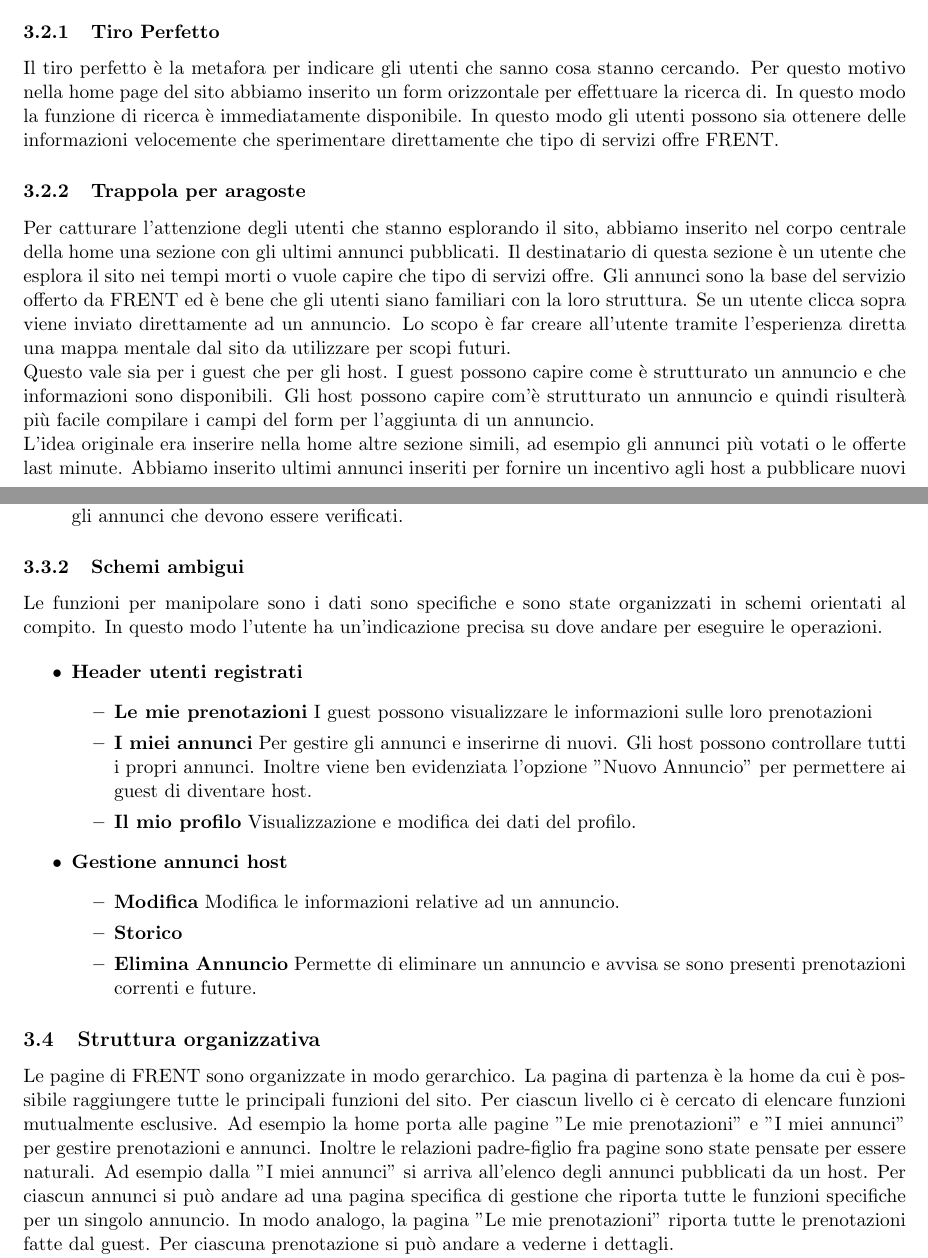
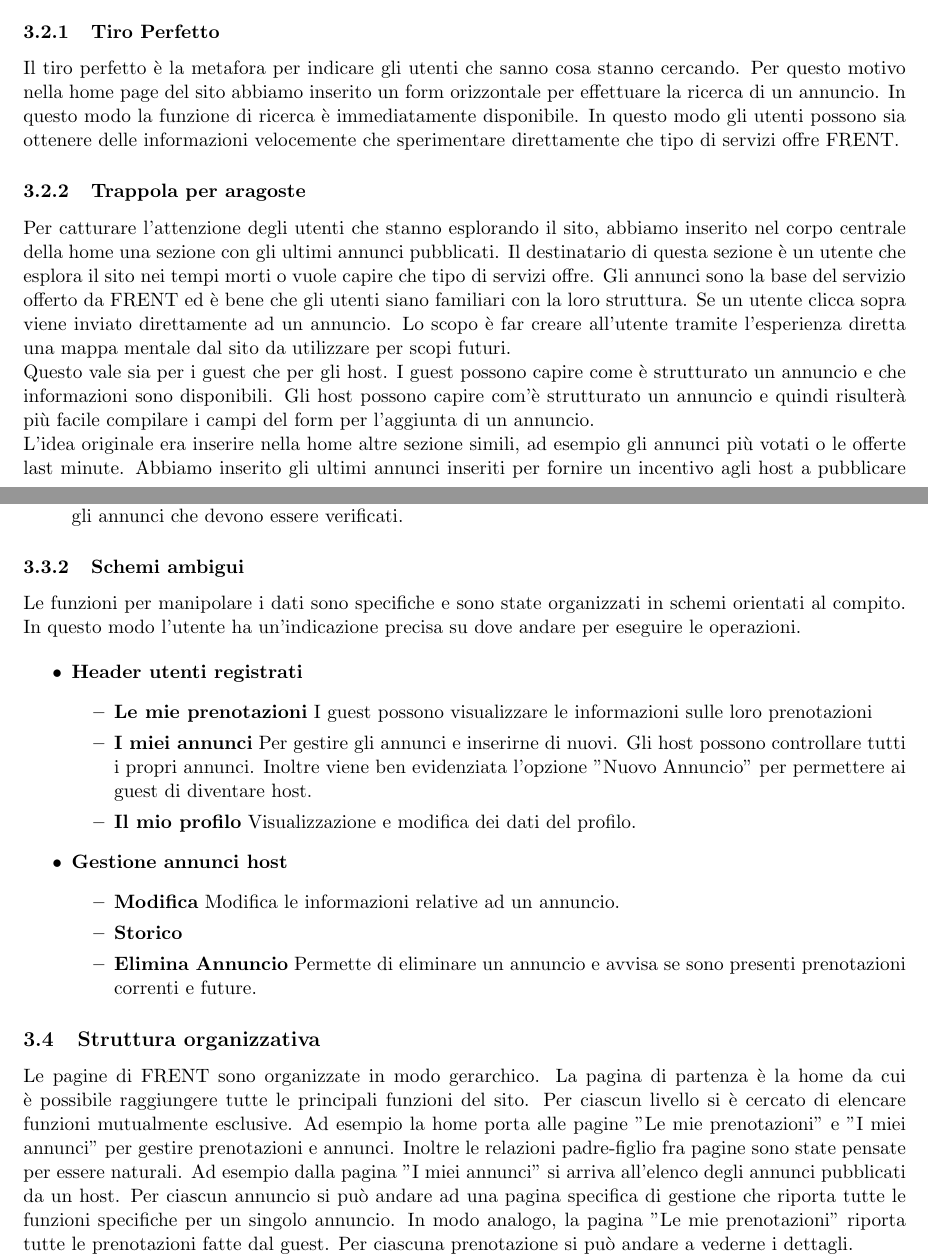
Before and after one commit to GiulioUmbrella/FRENT, a LaTeX document (relazione/1_relazione.tex, which reads relazione/4_progettazione.tex): two parts of pages 5 and 7 of 8, joined at a grey line, cut so that both start at the same text. Compiled offline with pdfLaTeX.

Commit message:
Typo fix

```diff
--- a/relazione/4_progettazione.tex
+++ b/relazione/4_progettazione.tex
@@ -17,12 +17,12 @@ Una volta definiti gli utenti, abbiamo pensato a come facilitare il più possibi
 A questo punto dovevamo definire \textit{dove} gli utenti possono trovare ciò di cui hanno bisogno. Abbiamo utilizzato la metafora della pesca vista a lezione per capire come offrire agli utenti una esperienza piacevole e ridurre al minimo la complessità delle ricerche. Questo ha fornito gli elementi di base per organizzare la home del sito. Tutte le altre pagine gravitano a partire da questa.
 
 \subsubsection{Tiro Perfetto}
-Il tiro perfetto è la metafora per indicare gli utenti che sanno cosa stanno cercando. Per questo motivo nella home page del sito abbiamo inserito un form orizzontale per effettuare la ricerca di. In questo modo la funzione di ricerca è immediatamente disponibile. In questo modo gli utenti possono sia ottenere delle informazioni velocemente che sperimentare direttamente che tipo di servizi offre FRENT.
+Il tiro perfetto è la metafora per indicare gli utenti che sanno cosa stanno cercando. Per questo motivo nella home page del sito abbiamo inserito un form orizzontale per effettuare la ricerca di un annuncio. In questo modo la funzione di ricerca è immediatamente disponibile. In questo modo gli utenti possono sia ottenere delle informazioni velocemente che sperimentare direttamente che tipo di servizi offre FRENT.
 
 \subsubsection{Trappola per aragoste}
 Per catturare l'attenzione degli utenti che stanno esplorando il sito, abbiamo inserito nel corpo centrale della home una sezione con gli ultimi annunci pubblicati. Il destinatario di questa sezione è un utente che esplora il sito nei tempi morti o vuole capire che tipo di servizi offre. Gli annunci sono la base del servizio offerto da FRENT ed è bene che gli utenti siano familiari con la loro struttura. Se un utente clicca sopra viene inviato direttamente ad un annuncio. Lo scopo è far creare all'utente tramite l'esperienza diretta una mappa mentale dal sito da utilizzare per scopi futuri. \\
 Questo vale sia per i guest che per gli host. I guest possono capire come è strutturato un annuncio e che informazioni sono disponibili. Gli host possono capire com'è strutturato un annuncio e quindi risulterà più facile compilare i campi del form per l'aggiunta di un annuncio. \\
-L'idea originale era inserire nella home altre sezione simili, ad esempio gli annunci più votati o le offerte last minute. Abbiamo inserito ultimi annunci inseriti per fornire un incentivo agli host a pubblicare nuovi annunci. Per semplicità, abbiamo inserito solo questa sezione. \\
+L'idea originale era inserire nella home altre sezione simili, ad esempio gli annunci più votati o le offerte last minute. Abbiamo inserito gli ultimi annunci inseriti per fornire un incentivo agli host a pubblicare nuovi annunci. Per semplicità, abbiamo inserito solo questa sezione. \\
 
 \subsubsection{Boa di Segnalazione}
 La boa di segnalazione serve per ritrovare elementi informativi utili. Le boe di segnalazione in FRENT sono raggruppate in due zone, header e footer.
@@ -59,7 +59,7 @@ L'elenco degli annunci da approvare offre all'amministratore tutti gli annunci c
 \end{itemize}
 
 \subsubsection{Schemi ambigui}
-Le funzioni per manipolare sono i dati sono specifiche e sono state organizzati in schemi orientati al compito. In questo modo l'utente ha un'indicazione precisa su dove andare per eseguire le operazioni.
+Le funzioni per manipolare i dati sono specifiche e sono state organizzati in schemi orientati al compito. In questo modo l'utente ha un'indicazione precisa su dove andare per eseguire le operazioni.
 
 \begin{itemize}
 \item \textbf{Header utenti registrati}
@@ -78,5 +78,5 @@ Le funzioni per manipolare sono i dati sono specifiche e sono state organizzati
 \end{itemize}
 
 \subsection{Struttura organizzativa}
-Le pagine di FRENT sono organizzate in modo gerarchico. La pagina di partenza è la home da cui è possibile raggiungere tutte le principali funzioni del sito. Per ciascun livello ci è cercato di elencare funzioni mutualmente esclusive. Ad esempio la home porta alle pagine "Le mie prenotazioni" e "I miei annunci" per gestire prenotazioni e annunci. Inoltre le relazioni padre-figlio fra pagine sono state pensate per essere naturali. Ad esempio dalla "I miei annunci" si arriva all'elenco degli annunci pubblicati da un host. Per ciascun annunci si può andare ad una pagina specifica di gestione che riporta tutte le funzioni specifiche per un singolo annuncio. In modo analogo, la pagina "Le mie prenotazioni" riporta tutte le prenotazioni fatte dal guest. Per ciascuna prenotazione si può andare a vederne i dettagli. \\
+Le pagine di FRENT sono organizzate in modo gerarchico. La pagina di partenza è la home da cui è possibile raggiungere tutte le principali funzioni del sito. Per ciascun livello si è cercato di elencare funzioni mutualmente esclusive. Ad esempio la home porta alle pagine "Le mie prenotazioni" e "I miei annunci" per gestire prenotazioni e annunci. Inoltre le relazioni padre-figlio fra pagine sono state pensate per essere naturali. Ad esempio dalla pagina "I miei annunci" si arriva all'elenco degli annunci pubblicati da un host. Per ciascun annuncio si può andare ad una pagina specifica di gestione che riporta tutte le funzioni specifiche per un singolo annuncio. In modo analogo, la pagina "Le mie prenotazioni" riporta tutte le prenotazioni fatte dal guest. Per ciascuna prenotazione si può andare a vederne i dettagli. \\
 Per motivi di semplicità FRENT utilizza alcuni elementi di ipertesto. Le pagine di "Accesso" e "Registrazione" sono collegate fra di loro. In questo modo un utente che sbaglia ad accedere ad una funzione (ad esempio un utente non registrato prova a fare l'accesso) viene reindirizzato alla pagina corretta.
```
Also changed, not shown: relazione/4_progettazione.tex (4 more changed lines).
